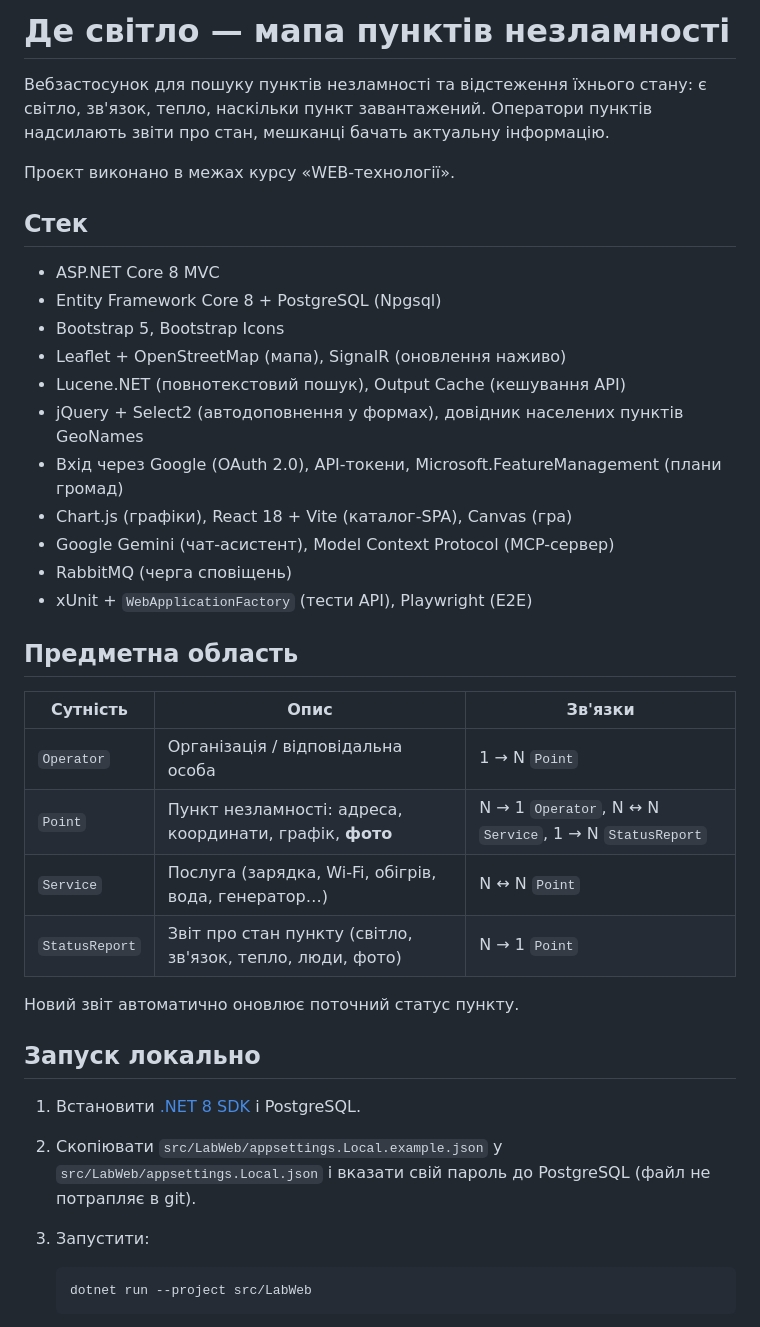
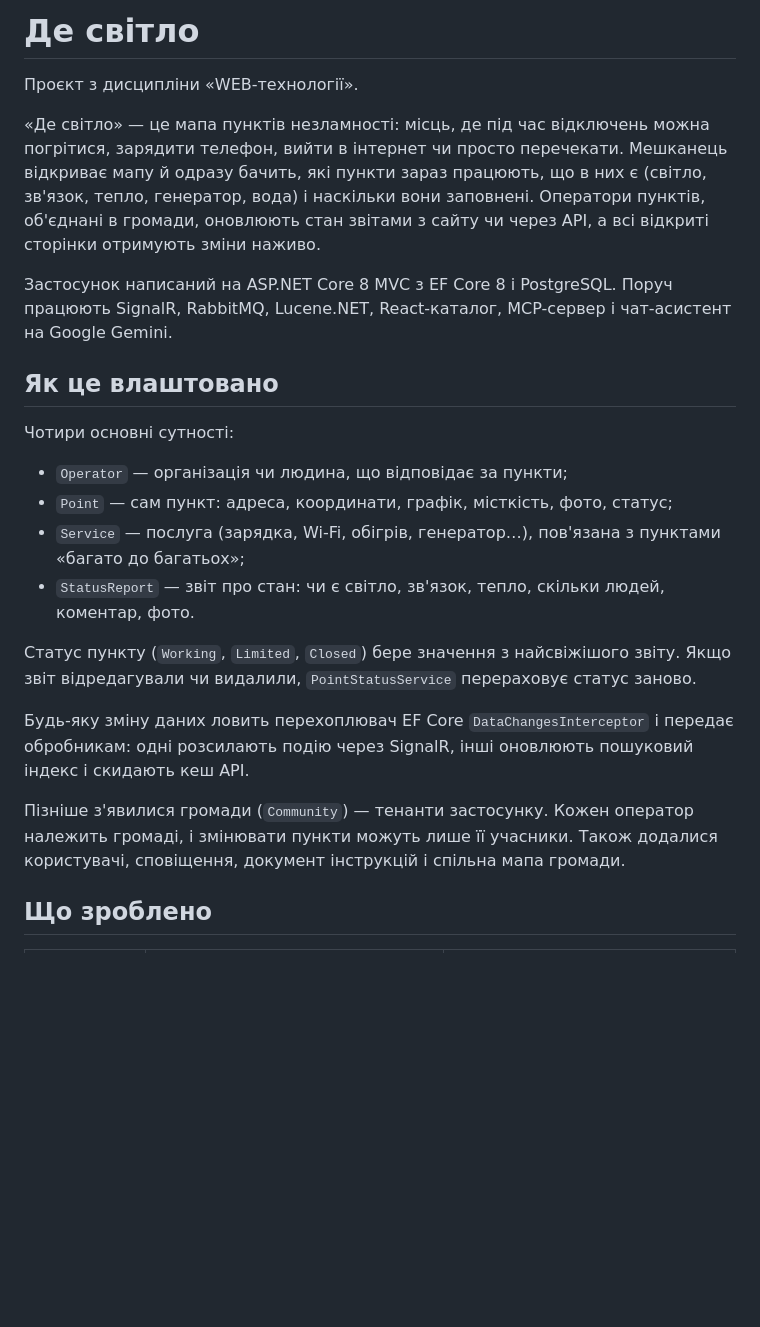
Before and after one commit to hopko-anastasiya/LAB-WEB, a Markdown page: README.md, the part around one of its changes. GitHub-like rendering; blank space fills up the shorter version.

Commit message:
readme: what was done and what went wrong

````diff
--- a/README.md
+++ b/README.md
@@ -1,44 +1,34 @@
-# Де світло — мапа пунктів незламності
+# Де світло
 
-Вебзастосунок для пошуку пунктів незламності та відстеження їхнього стану:
-є світло, зв'язок, тепло, наскільки пункт завантажений. Оператори пунктів
-надсилають звіти про стан, мешканці бачать актуальну інформацію.
+Проєкт з дисципліни «WEB-технології».
 
-Проєкт виконано в межах курсу «WEB-технології».
+«Де світло» — це мапа пунктів незламності: місць, де під час відключень можна погрітися, зарядити
+телефон, вийти в інтернет чи просто перечекати. Мешканець відкриває мапу й одразу бачить, які
+пункти зараз працюють, що в них є (світло, зв'язок, тепло, генератор, вода) і наскільки вони
+заповнені. Оператори пунктів, об'єднані в громади, оновлюють стан звітами з сайту чи через API,
+а всі відкриті сторінки отримують зміни наживо.
 
-## Стек
+Застосунок написаний на ASP.NET Core 8 MVC з EF Core 8 і PostgreSQL. Поруч працюють SignalR,
+RabbitMQ, Lucene.NET, React-каталог, MCP-сервер і чат-асистент на Google Gemini.
 
-- ASP.NET Core 8 MVC
-- Entity Framework Core 8 + PostgreSQL (Npgsql)
-- Bootstrap 5, Bootstrap Icons
-- Leaflet + OpenStreetMap (мапа), SignalR (оновлення наживо)
-- Lucene.NET (повнотекстовий пошук), Output Cache (кешування API)
-- jQuery + Select2 (автодоповнення у формах), довідник населених пунктів GeoNames
-- Вхід через Google (OAuth 2.0), API-токени, Microsoft.FeatureManagement (плани громад)
-- Chart.js (графіки), React 18 + Vite (каталог-SPA), Canvas (гра)
-- Google Gemini (чат-асистент), Model Context Protocol (MCP-сервер)
-- RabbitMQ (черга сповіщень)
-- xUnit + `WebApplicationFactory` (тести API), Playwright (E2E)
+## Як це влаштовано
 
-## Предметна область
+Чотири основні сутності:
 
-| Сутність        | Опис                                                        | Зв'язки                                   |
-|-----------------|-------------------------------------------------------------|-------------------------------------------|
-| `Operator`      | Організація / відповідальна особа                           | 1 → N `Point`                             |
-| `Point`         | Пункт незламності: адреса, координати, графік, **фото**     | N → 1 `Operator`, N ↔ N `Service`, 1 → N `StatusReport` |
-| `Service`       | Послуга (зарядка, Wi-Fi, обігрів, вода, генератор…)        | N ↔ N `Point`                             |
-| `StatusReport`  | Звіт про стан пункту (світло, зв'язок, тепло, люди, фото)   | N → 1 `Point`                             |
+- `Operator` — організація чи людина, що відповідає за пункти;
+- `Point` — сам пункт: адреса, координати, графік, місткість, фото, статус;
+- `Service` — послуга (зарядка, Wi-Fi, обігрів, генератор…), пов'язана з пунктами «багато до багатьох»;
+- `StatusReport` — звіт про стан: чи є світло, зв'язок, тепло, скільки людей, коментар, фото.
 
-Новий звіт автоматично оновлює поточний статус пункту.
+Статус пункту (`Working`, `Limited`, `Closed`) бере значення з найсвіжішого звіту. Якщо звіт
+відредагували чи видалили, `PointStatusService` перераховує статус заново.
 
-## Запуск локально
+Будь-яку зміну даних ловить перехоплювач EF Core `DataChangesInterceptor` і передає обробникам:
+одні розсилають подію через SignalR, інші оновлюють пошуковий індекс і скидають кеш API.
 
-1. Встановити [.NET 8 SDK](https://dotnet.microsoft.com/download/dotnet/8.0) і PostgreSQL.
-2. Скопіювати `src/LabWeb/appsettings.Local.example.json` у `src/LabWeb/appsettings.Local.json`
-   і вказати свій пароль до PostgreSQL (файл не потрапляє в git).
-3. Запустити:
+Пізніше з'явилися громади (`Community`) — тенанти застосунку. Кожен оператор належить громаді,
+і змінювати пункти можуть лише її учасники. Також додалися користувачі, сповіщення, документ
+інструкцій і спільна мапа громади.
 
-   ```bash
-   dotnet run --project src/LabWeb
-   ```
+## Що зроблено
 
````
Also changed, not shown: other parts of README.md (+235 -276 lines).
